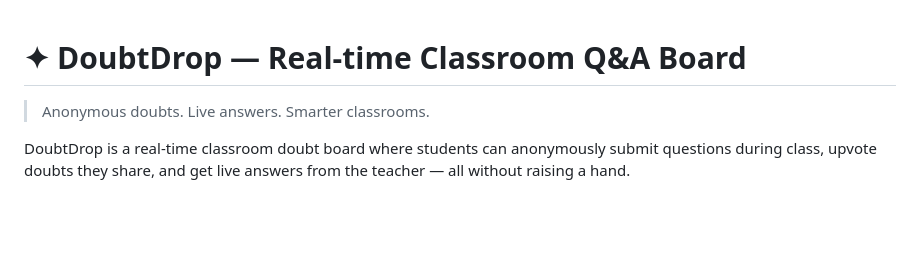
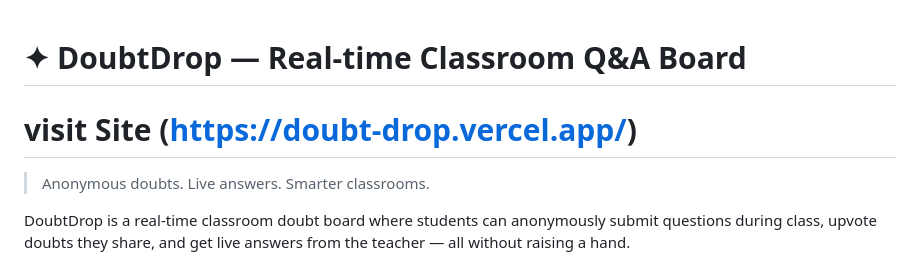
Before and after one commit to Shantanupgx26/Doubt_Drop, a Markdown page: README.md, the part around the change. GitHub-like rendering; blank space fills up the shorter version.

Commit message:
Add site link to README
Added a link to the site in the README.

```diff
--- a/README.md
+++ b/README.md
@@ -1,4 +1,6 @@
 # ✦ DoubtDrop — Real-time Classroom Q&A Board
+
+# visit Site (https://doubt-drop.vercel.app/)
 
 > Anonymous doubts. Live answers. Smarter classrooms.
 
```
